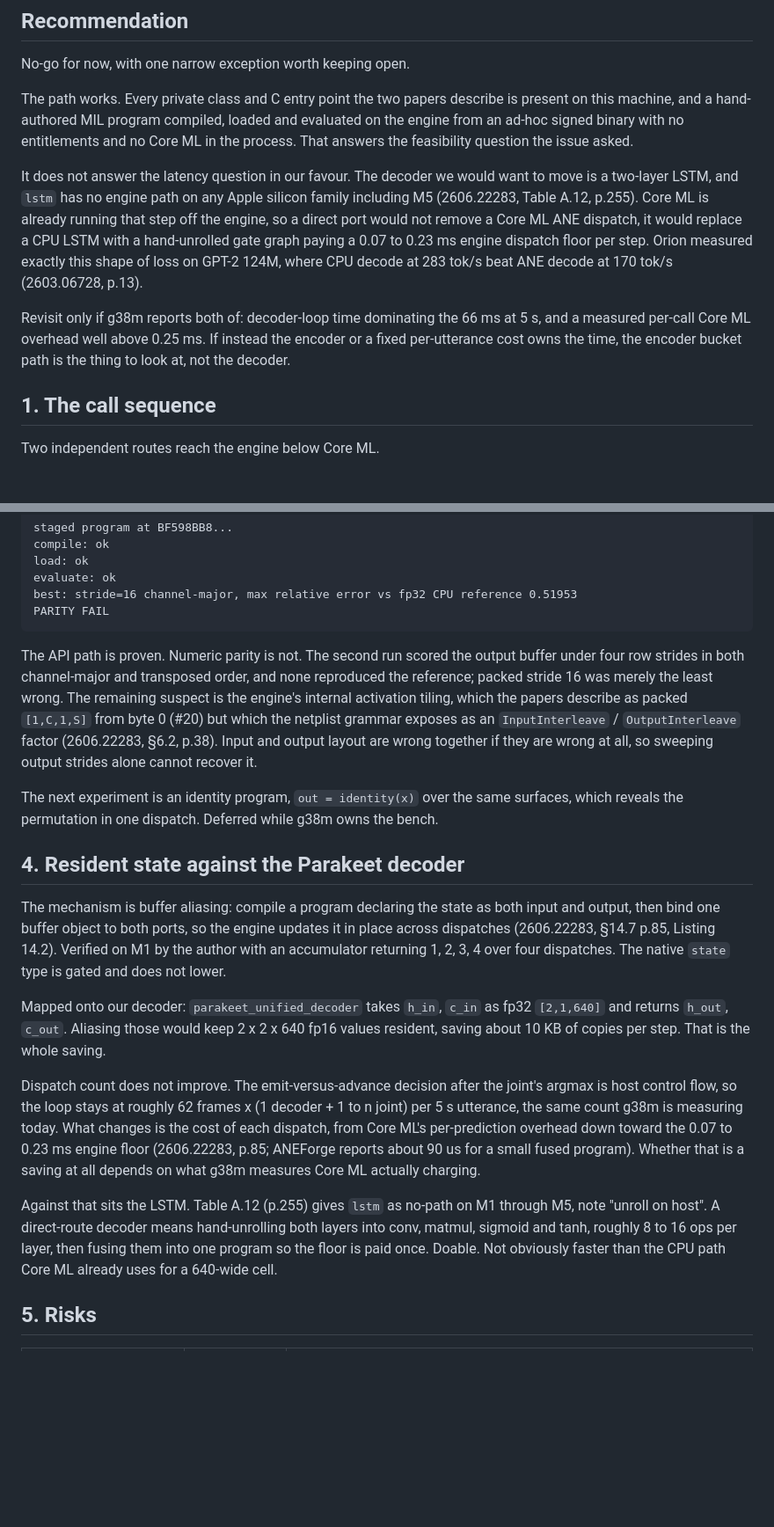
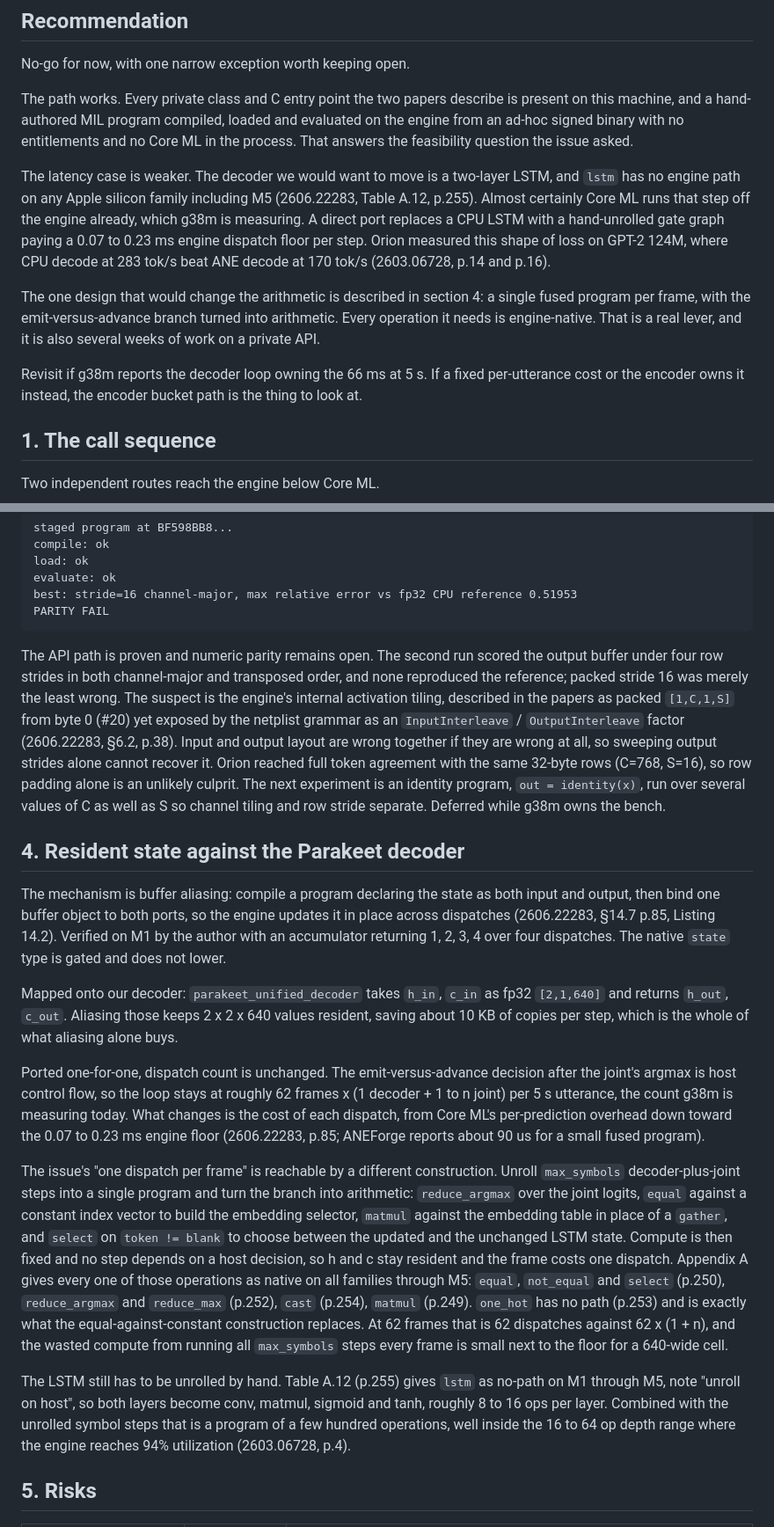
Before and after one commit to moorbrook/parakeet-rs, a Markdown page: reports/ane-direct/ASSESSMENT.md, 2 parts joined by grey strips. Shown at 88% size. Rendered like a GitHub page; blank space fills up the shorter version.

Commit message:
Add the fused per-frame decode design to the ANE assessment
Appendix A of arXiv 2606.22283 gives reduce_argmax, equal, select, cast
and matmul as engine-native on every family through M5, so the RNNT
emit-versus-advance branch can be turned into arithmetic and the frame
collapsed to a single dispatch. Corrects the earlier claim that dispatch
count could not drop, fixes two page citations, and marks the deferred
timing probes as unwritten.

Co-Authored-By: Claude Fable 5.1 <noreply@anthropic.com>
Claude-Session: https://claude.ai/code/session_01NtFkBc5m93LWBwneTtR4Rs

````diff
--- a/reports/ane-direct/ASSESSMENT.md
+++ b/reports/ane-direct/ASSESSMENT.md
@@ -12,17 +12,19 @@ machine, and a hand-authored MIL program compiled, loaded and evaluated on the e
 ad-hoc signed binary with no entitlements and no Core ML in the process. That answers the
 feasibility question the issue asked.
 
-It does not answer the latency question in our favour. The decoder we would want to move is a
-two-layer LSTM, and `lstm` has no engine path on any Apple silicon family including M5
-(2606.22283, Table A.12, p.255). Core ML is already running that step off the engine, so a direct
-port would not remove a Core ML ANE dispatch, it would replace a CPU LSTM with a hand-unrolled
-gate graph paying a 0.07 to 0.23 ms engine dispatch floor per step. Orion measured exactly this
-shape of loss on GPT-2 124M, where CPU decode at 283 tok/s beat ANE decode at 170 tok/s
-(2603.06728, p.13).
+The latency case is weaker. The decoder we would want to move is a two-layer LSTM, and `lstm`
+has no engine path on any Apple silicon family including M5 (2606.22283, Table A.12, p.255).
+Almost certainly Core ML runs that step off the engine already, which g38m is measuring. A direct
+port replaces a CPU LSTM with a hand-unrolled gate graph paying a 0.07 to 0.23 ms engine dispatch
+floor per step. Orion measured this shape of loss on GPT-2 124M, where CPU decode at 283 tok/s beat
+ANE decode at 170 tok/s (2603.06728, p.14 and p.16).
 
-Revisit only if g38m reports both of: decoder-loop time dominating the 66 ms at 5 s, and a
-measured per-call Core ML overhead well above 0.25 ms. If instead the encoder or a fixed
-per-utterance cost owns the time, the encoder bucket path is the thing to look at, not the decoder.
+The one design that would change the arithmetic is described in section 4: a single fused program
+per frame, with the emit-versus-advance branch turned into arithmetic. Every operation it needs is
+engine-native. That is a real lever, and it is also several weeks of work on a private API.
+
+Revisit if g38m reports the decoder loop owning the 66 ms at 5 s. If a fixed per-utterance cost or
+the encoder owns it instead, the encoder bucket path is the thing to look at.
 
 ## 1. The call sequence
 
@@ -105,16 +107,16 @@ best: stride=16 channel-major, max relative error vs fp32 CPU reference 0.51953
 PARITY FAIL
 ```
 
-The API path is proven. Numeric parity is not. The second run scored the output buffer under four
-row strides in both channel-major and transposed order, and none reproduced the reference; packed
-stride 16 was merely the least wrong. The remaining suspect is the engine's internal activation
-tiling, which the papers describe as packed `[1,C,1,S]` from byte 0 (#20) but which the netplist
-grammar exposes as an `InputInterleave` / `OutputInterleave` factor (2606.22283, §6.2, p.38). Input
-and output layout are wrong together if they are wrong at all, so sweeping output strides alone
-cannot recover it.
-
-The next experiment is an identity program, `out = identity(x)` over the same surfaces, which
-reveals the permutation in one dispatch. Deferred while g38m owns the bench.
+The API path is proven and numeric parity remains open. The second run scored the output buffer
+under four row strides in both channel-major and transposed order, and none reproduced the
+reference; packed stride 16 was merely the least wrong. The suspect is the engine's internal activation
+tiling, described in the papers as packed `[1,C,1,S]` from byte 0 (#20) yet exposed by the netplist
+grammar as an `InputInterleave` / `OutputInterleave` factor (2606.22283, §6.2, p.38). Input and
+output layout are wrong together if they are wrong at all, so sweeping output strides alone cannot
+recover it. Orion reached full token agreement with the same 32-byte rows (C=768, S=16), so row
+padding alone is an unlikely culprit. The next experiment is an identity program, `out =
+identity(x)`, run over several values of C as well as S so channel tiling and row stride separate.
+Deferred while g38m owns the bench.
 
 ## 4. Resident state against the Parakeet decoder
 
@@ -124,20 +126,32 @@ then bind one buffer object to both ports, so the engine updates it in place acr
 1, 2, 3, 4 over four dispatches. The native `state` type is gated and does not lower.
 
 Mapped onto our decoder: `parakeet_unified_decoder` takes `h_in`, `c_in` as fp32 `[2,1,640]` and
-returns `h_out`, `c_out`. Aliasing those would keep 2 x 2 x 640 fp16 values resident, saving about
-10 KB of copies per step. That is the whole saving.
+returns `h_out`, `c_out`. Aliasing those keeps 2 x 2 x 640 values resident, saving about 10 KB of
+copies per step, which is the whole of what aliasing alone buys.
 
-Dispatch count does not improve. The emit-versus-advance decision after the joint's argmax is host
-control flow, so the loop stays at roughly 62 frames x (1 decoder + 1 to n joint) per 5 s utterance,
-the same count g38m is measuring today. What changes is the cost of each dispatch, from Core ML's
-per-prediction overhead down toward the 0.07 to 0.23 ms engine floor (2606.22283, p.85; ANEForge
-reports about 90 us for a small fused program). Whether that is a saving at all depends on what
-g38m measures Core ML actually charging.
+Ported one-for-one, dispatch count is unchanged. The emit-versus-advance decision after the joint's
+argmax is host control flow, so the loop stays at roughly 62 frames x (1 decoder + 1 to n joint)
+per 5 s utterance, the count g38m is measuring today. What changes is the cost of each dispatch,
+from Core ML's per-prediction overhead down toward the 0.07 to 0.23 ms engine floor (2606.22283,
+p.85; ANEForge reports about 90 us for a small fused program).
 
-Against that sits the LSTM. Table A.12 (p.255) gives `lstm` as no-path on M1 through M5, note
-"unroll on host". A direct-route decoder means hand-unrolling both layers into conv, matmul,
-sigmoid and tanh, roughly 8 to 16 ops per layer, then fusing them into one program so the floor is
-paid once. Doable. Not obviously faster than the CPU path Core ML already uses for a 640-wide cell.
+The issue's "one dispatch per frame" is reachable by a different construction. Unroll `max_symbols`
+decoder-plus-joint steps into a single program and turn the branch into arithmetic: `reduce_argmax`
+over the joint logits, `equal` against a constant index vector to build the embedding selector,
+`matmul` against the embedding table in place of a `gather`, and `select` on `token != blank` to
+choose between the updated and the unchanged LSTM state. Compute is then fixed and no step depends
+on a host decision, so h and c stay resident and the frame costs one dispatch. Appendix A gives
+every one of those operations as native on all families through M5: `equal`, `not_equal` and
+`select` (p.250), `reduce_argmax` and `reduce_max` (p.252), `cast` (p.254), `matmul` (p.249).
+`one_hot` has no path (p.253) and is exactly what the equal-against-constant construction replaces.
+At 62 frames that is 62 dispatches against 62 x (1 + n), and the wasted compute from running all
+`max_symbols` steps every frame is small next to the floor for a 640-wide cell.
+
+The LSTM still has to be unrolled by hand. Table A.12 (p.255) gives `lstm` as no-path on M1 through
+M5, note "unroll on host", so both layers become conv, matmul, sigmoid and tanh, roughly 8 to 16
+ops per layer. Combined with the unrolled symbol steps that is a program of a few hundred
+operations, well inside the 16 to 64 op depth range where the engine reaches 94% utilization
+(2603.06728, p.4).
 
 ## 5. Risks
 
````
Also changed, not shown: other parts of reports/ane-direct/ASSESSMENT.md (+15 -12 lines).
